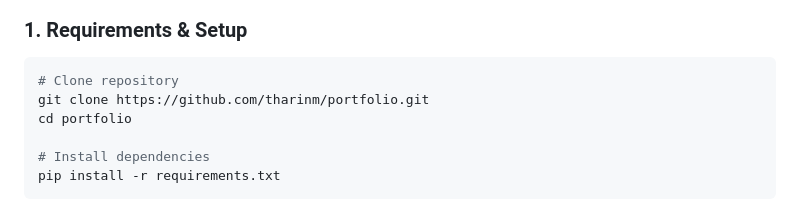
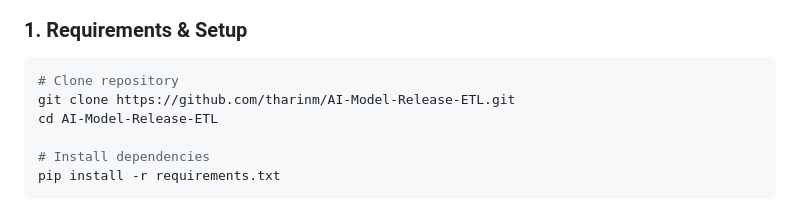
Before and after one commit to tharinm/AI-Model-Release-ETL, a Markdown page: README.md, the part around one of its changes. GitHub-like rendering.

Commit message:
docs: update repository URLs in README.md to AI-Model-Release-ETL

````diff
--- a/README.md
+++ b/README.md
@@ -95,8 +95,8 @@ The pipeline includes an ML prediction system built on historical metrics:
 ### 1. Requirements & Setup
 ```bash
 # Clone repository
-git clone https://github.com/tharinm/portfolio.git
-cd portfolio
+git clone https://github.com/tharinm/AI-Model-Release-ETL.git
+cd AI-Model-Release-ETL
 
 # Install dependencies
 pip install -r requirements.txt
````
Also changed, not shown: other parts of README.md (+1 -1 lines).
